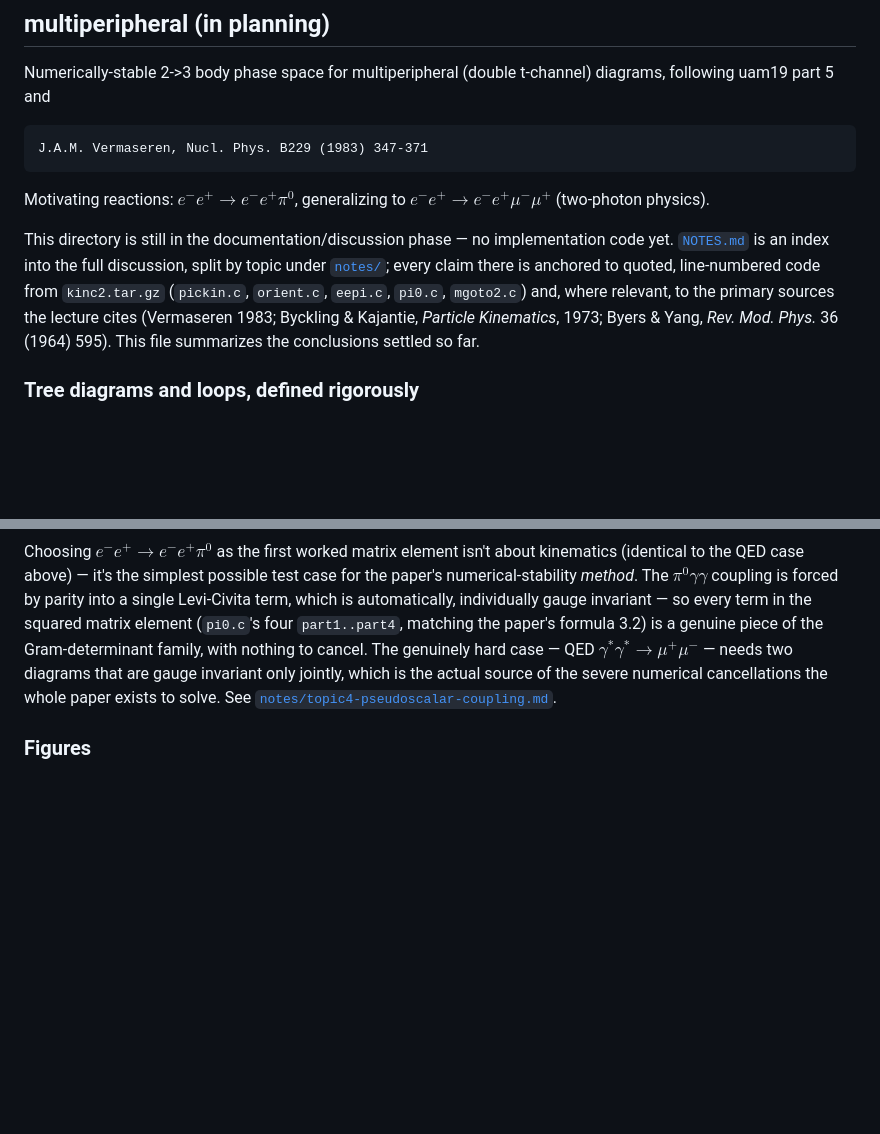
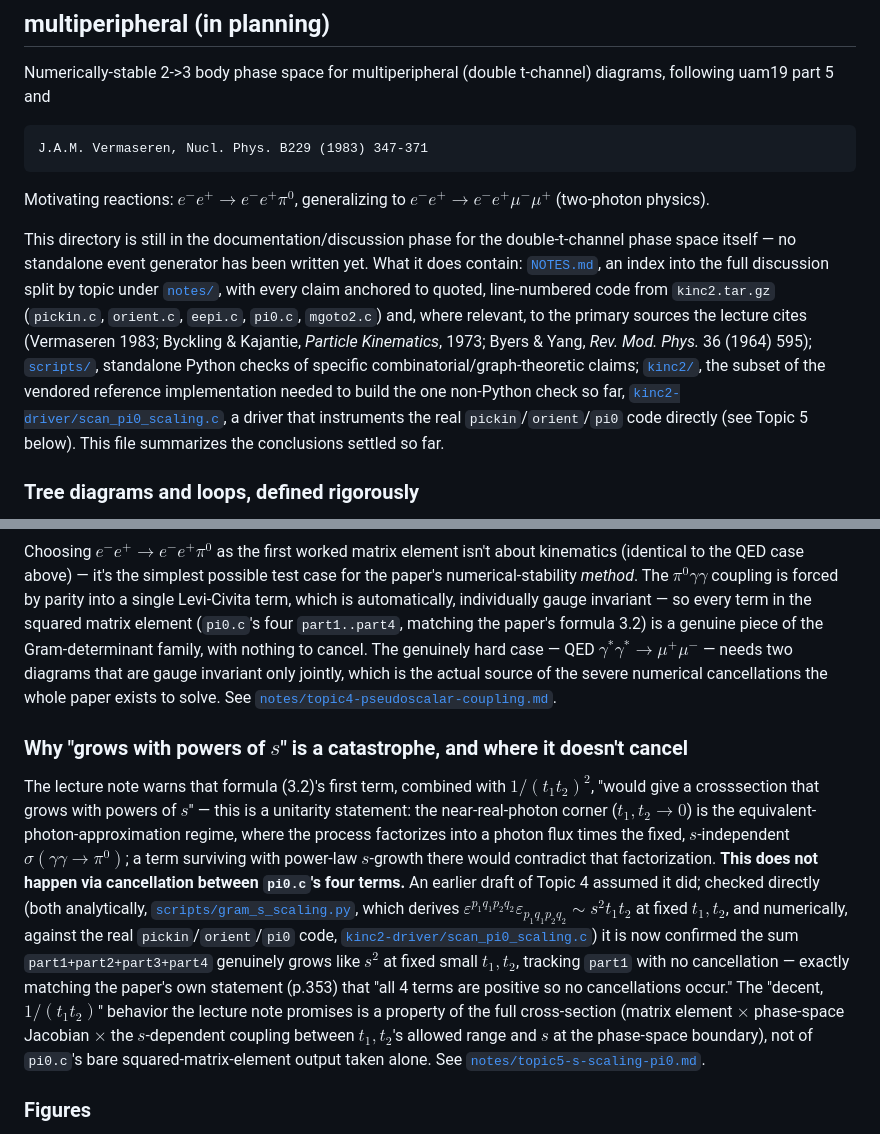
Before and after one commit to mkhellat/nikhef-form-lab, a Markdown page: 06-mc-multiperipheral/README.md, 2 parts joined by grey strips. Drawn GitHub-style; blank space fills up the shorter version.

Commit message:
06-mc-multiperipheral: summarize Topic 5 and correct README's file inventory
Two changes to README.md:

1. The intro's "this directory is still in the documentation/discussion
   phase -- no implementation code yet" is no longer accurate as of the
   preceding commits in this series: kinc2-driver/scan_pi0_scaling.c is
   a real, buildable/runnable C program, and scripts/gram_s_scaling.py
   is a real symbolic-derivation script, both used to verify a specific
   physics claim rather than just document it. Reworded to describe what
   each new directory (scripts/, kinc2/, kinc2-driver/) actually
   contains, while keeping the accurate statement that no standalone
   double-t-channel event generator has been written yet.

2. Added a summary section for Topic 5: why "grows with powers of s" is
   a unitarity-violation statement (equivalent-photon-approximation
   factorization), and where it doesn't cancel -- pi0.c's four terms sum
   to a genuinely s^2-growing quantity at fixed small t1, t2, with no
   cancellation between them, confirmed both analytically and against
   the real pickin/orient/pi0 code. Corrects Topic 4's summary
   paragraph, which had implied (via "nothing to cancel") that the
   matrix element itself was s-independent.

```diff
--- a/06-mc-multiperipheral/README.md
+++ b/06-mc-multiperipheral/README.md
@@ -8,14 +8,22 @@ t-channel) diagrams, following uam19 part 5 and
 Motivating reactions: $e^- e^+ \to e^- e^+ \pi^0$, generalizing to
 $e^- e^+ \to e^- e^+ \mu^- \mu^+$ (two-photon physics).
 
-This directory is still in the documentation/discussion phase — no
-implementation code yet. [`NOTES.md`](NOTES.md) is an index into the full
-discussion, split by topic under [`notes/`](notes/); every claim there is
-anchored to quoted, line-numbered code from `kinc2.tar.gz` (`pickin.c`,
-`orient.c`, `eepi.c`, `pi0.c`, `mgoto2.c`) and, where relevant, to the
-primary sources the lecture cites (Vermaseren 1983; Byckling & Kajantie,
-*Particle Kinematics*, 1973; Byers & Yang, *Rev. Mod. Phys.* 36 (1964)
-595). This file summarizes the conclusions settled so far.
+This directory is still in the documentation/discussion phase for the
+double-t-channel phase space itself — no standalone event generator has
+been written yet. What it does contain: [`NOTES.md`](NOTES.md), an index
+into the full discussion split by topic under [`notes/`](notes/), with
+every claim anchored to quoted, line-numbered code from `kinc2.tar.gz`
+(`pickin.c`, `orient.c`, `eepi.c`, `pi0.c`, `mgoto2.c`) and, where
+relevant, to the primary sources the lecture cites (Vermaseren 1983;
+Byckling & Kajantie, *Particle Kinematics*, 1973; Byers & Yang,
+*Rev. Mod. Phys.* 36 (1964) 595); [`scripts/`](scripts/), standalone
+Python checks of specific combinatorial/graph-theoretic claims;
+[`kinc2/`](kinc2/), the subset of the vendored reference implementation
+needed to build the one non-Python check so far,
+[`kinc2-driver/scan_pi0_scaling.c`](kinc2-driver/scan_pi0_scaling.c), a
+driver that instruments the real `pickin`/`orient`/`pi0` code directly
+(see Topic 5 below). This file summarizes the conclusions settled so
+far.
 
 ### Tree diagrams and loops, defined rigorously
 
@@ -136,6 +144,34 @@ invariant only jointly, which is the actual source of the severe numerical
 cancellations the whole paper exists to solve. See
 [`notes/topic4-pseudoscalar-coupling.md`](notes/topic4-pseudoscalar-coupling.md).
 
+### Why "grows with powers of $s$" is a catastrophe, and where it doesn't cancel
+
+The lecture note warns that formula (3.2)'s first term, combined with
+$1/(t_1t_2)^2$, "would give a crosssection that grows with powers of
+$s$" — this is a unitarity statement: the near-real-photon corner
+($t_1,t_2\to0$) is the equivalent-photon-approximation regime, where the
+process factorizes into a photon flux times the fixed,
+$s$-independent $\sigma(\gamma\gamma\to\pi^0)$; a term surviving with
+power-law $s$-growth there would contradict that factorization. **This
+does not happen via cancellation between `pi0.c`'s four terms.** An
+earlier draft of Topic 4 assumed it did; checked directly (both
+analytically,
+[`scripts/gram_s_scaling.py`](scripts/gram_s_scaling.py), which derives
+$\varepsilon^{p_1q_1p_2q_2}\varepsilon_{p_1q_1p_2q_2}\sim s^2t_1t_2$ at
+fixed $t_1,t_2$, and numerically, against the real `pickin`/`orient`/`pi0`
+code,
+[`kinc2-driver/scan_pi0_scaling.c`](kinc2-driver/scan_pi0_scaling.c)) it
+is now confirmed the sum `part1+part2+part3+part4` genuinely grows like
+$s^2$ at fixed small $t_1,t_2$, tracking `part1` with no cancellation —
+exactly matching the paper's own statement (p.353) that "all 4 terms are
+positive so no cancellations occur." The "decent, $1/(t_1t_2)$" behavior
+the lecture note promises is a property of the full cross-section
+(matrix element $\times$ phase-space Jacobian $\times$ the $s$-dependent
+coupling between $t_1,t_2$'s allowed range and $s$ at the phase-space
+boundary), not of `pi0.c`'s bare squared-matrix-element output taken
+alone. See
+[`notes/topic5-s-scaling-pi0.md`](notes/topic5-s-scaling-pi0.md).
+
 ### Figures
 
 All diagrams in the `notes/` files are drawn with `tikz-feynman`
```
